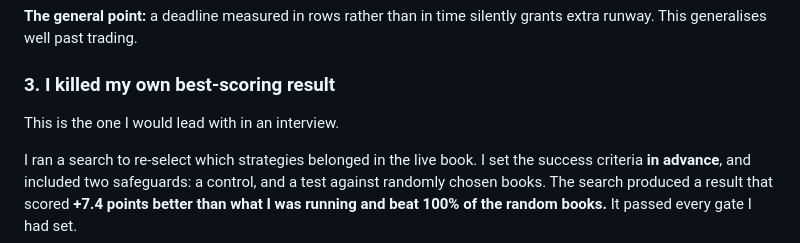
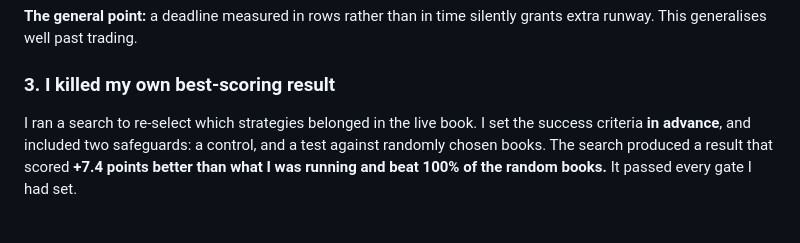
Before and after one commit to wgerhardstein/futures-research-platform, a Markdown page: README.md, the part around the change. Drawn GitHub-style; blank space fills up the shorter version.

Commit message:
Edit interview section in README
Removed a sentence from the interview section of the README.

```diff
--- a/README.md
+++ b/README.md
@@ -85,8 +85,6 @@ start now genuinely differs from a Monday start.
 grants extra runway. This generalises well past trading.
 
 ### 3. I killed my own best-scoring result
-
-This is the one I would lead with in an interview.
 
 I ran a search to re-select which strategies belonged in the live book. I set
 the success criteria **in advance**, and included two safeguards: a control, and
```
